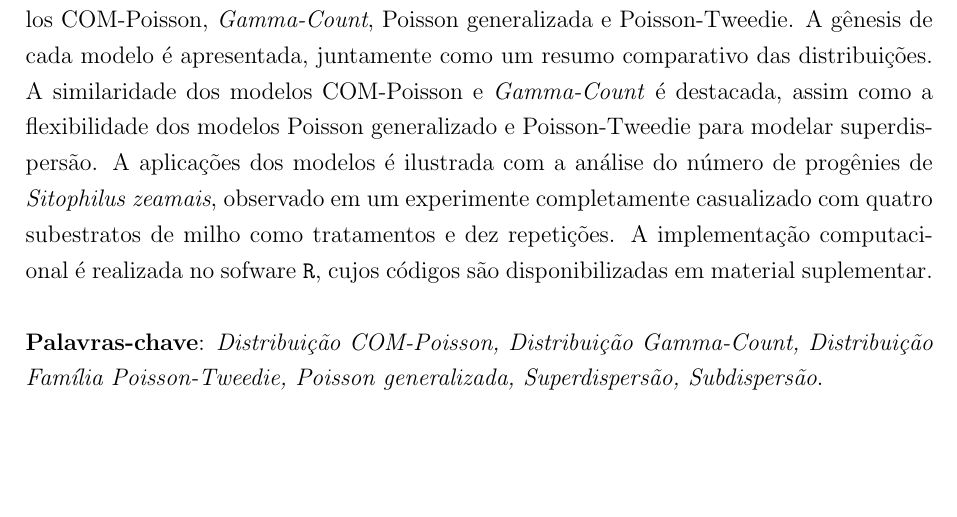
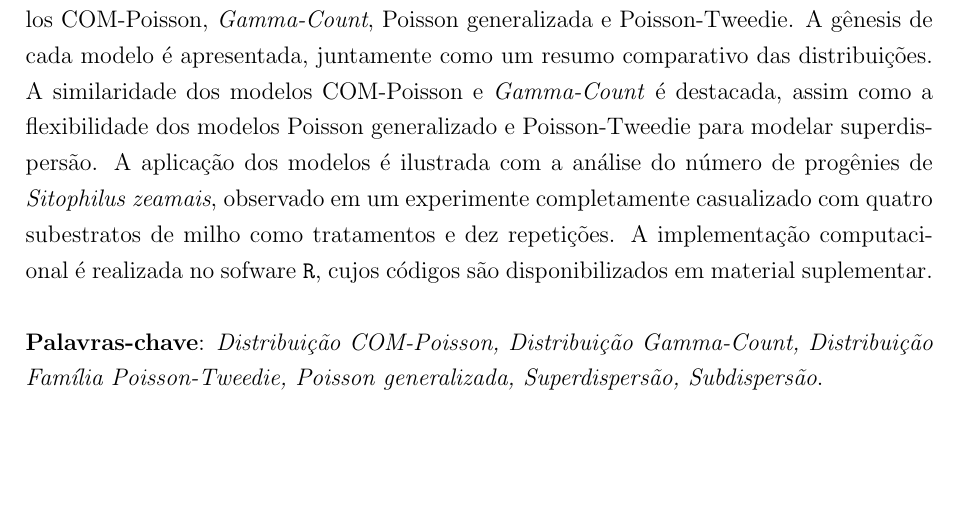
Before and after one commit to clobos/rbras2018b, a LaTeX document (abstract-pt-rbras2018b.tex): part of the page, cut so that both start at the same text. Compiled offline with pdfLaTeX.

Commit message:
Correct spelling

```diff
--- a/abstract-pt-rbras2018b.tex
+++ b/abstract-pt-rbras2018b.tex
@@ -86,11 +86,11 @@ de cada modelo é apresentada, juntamente como um resumo comparativo das
 distribuições. A similaridade dos modelos COM-Poisson e
 \textit{Gamma-Count} é destacada, assim como a flexibilidade dos modelos
 Poisson generalizado e Poisson-Tweedie para modelar superdispersão. A
-aplicações dos modelos é ilustrada com a análise do número de progênies
+aplicação dos modelos é ilustrada com a análise do número de progênies
 de \textit{Sitophilus zeamais}, observado em um experimente completamente
 casualizado com quatro subestratos de milho como tratamentos e dez
 repetições. A implementação computacional é realizada no sofware
-\texttt{R}, cujos códigos são disponibilizadas em material
+\texttt{R}, cujos códigos são disponibilizados em material
 suplementar.\\
 
 \noindent{\bf Palavras-chave}:
```
Also changed, not shown: abstract-pt-rbras2018b.pdf.
